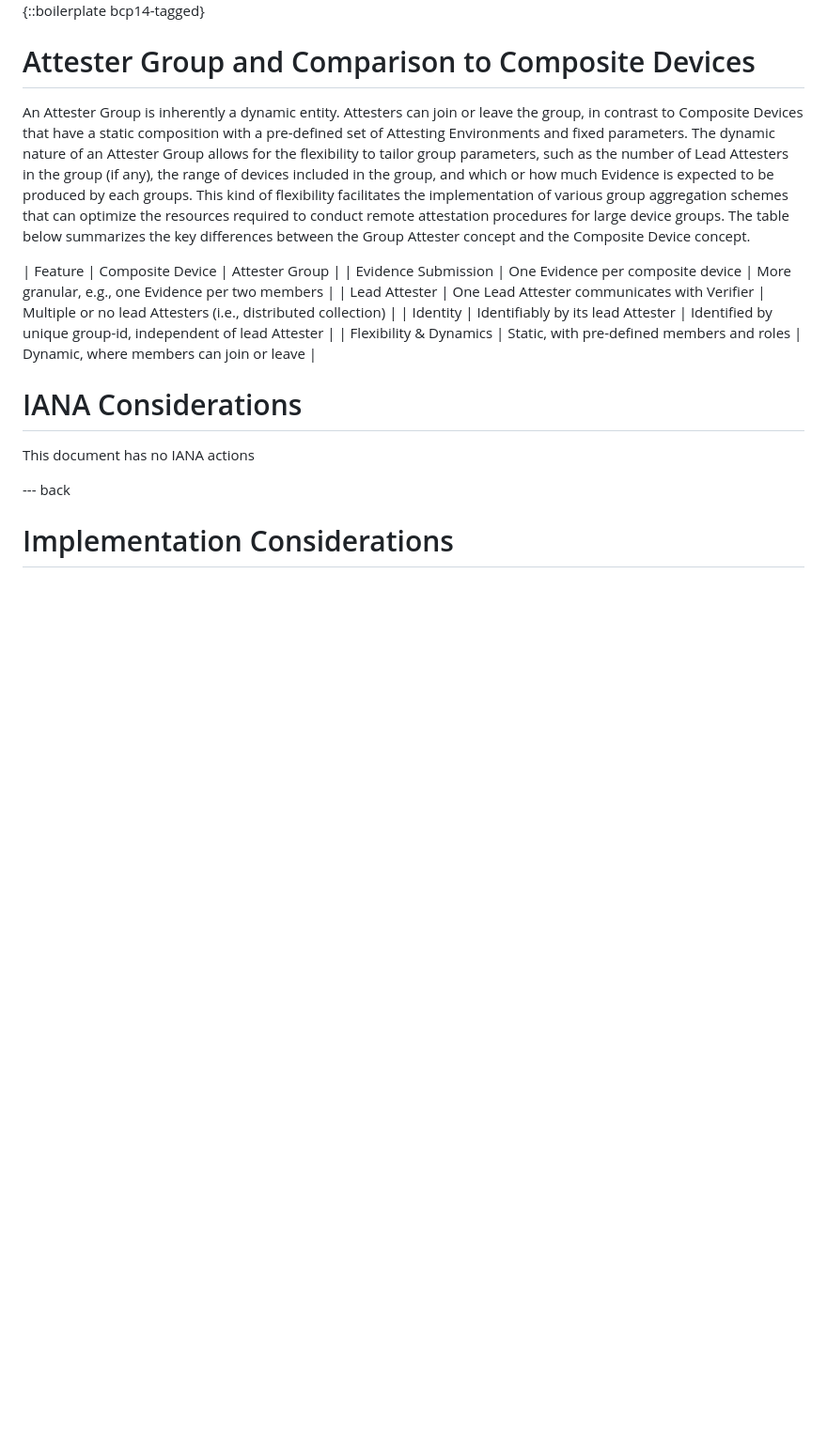
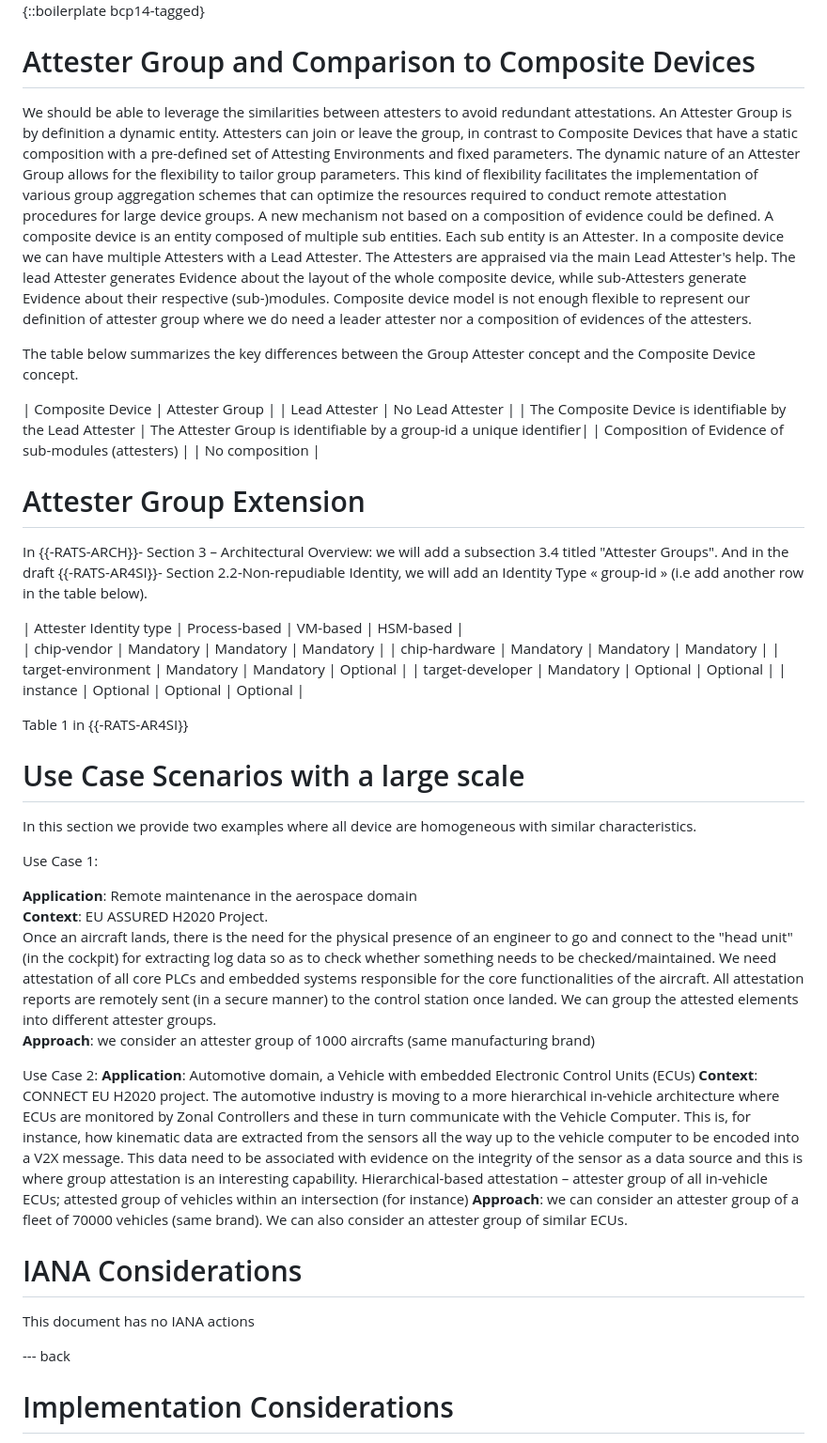
Before and after one commit to ietf-rats/draft-labiod-rats-attester-groups, a Markdown page: draft-labiod-rats-attester-groups.md, the part around one of its changes. Shown at 94% size. Drawn GitHub-style; blank space fills up the shorter version.

```diff
--- a/draft-labiod-rats-attester-groups.md
+++ b/draft-labiod-rats-attester-groups.md
@@ -82,19 +88,60 @@ It is a unique identifier assigned to each Attester Group, allowing the group to
 
 # Attester Group and Comparison to Composite Devices
 
-An Attester Group is inherently a dynamic entity.
+We should be able to leverage the similarities between attesters to avoid redundant attestations.
+An Attester Group is by definition a dynamic entity.
 Attesters can join or leave the group, in contrast to Composite Devices that have a static composition with a pre-defined set of Attesting Environments and fixed parameters.
-The dynamic nature of an Attester Group allows for the flexibility to tailor group parameters, such as the number of Lead Attesters in the group (if any), the range of devices included in the group, and which or how much Evidence is expected to be produced by each groups.
+The dynamic nature of an Attester Group allows for the flexibility to tailor group parameters.
 This kind of flexibility facilitates the implementation of various group aggregation schemes that can optimize the resources required to conduct remote attestation procedures for large device groups.
+A new mechanism not based on a composition of evidence could be defined. A composite device is an entity composed of
+multiple sub entities. Each sub entity is an Attester. In a composite device we can have multiple Attesters with a Lead
+Attester. The Attesters are appraised via the main Lead Attester's help.
+The lead Attester generates Evidence about the layout of the whole composite device, while sub-Attesters generate Evidence about their respective (sub-)modules.
+Composite device model is not enough flexible to  represent our definition of attester group where we do need a leader attester nor a composition of evidences of the attesters.
+
 The table below summarizes the key differences between the Group Attester concept and the Composite Device concept.
 
 
 
-| Feature | Composite Device | Attester Group |
-| Evidence Submission | One Evidence per composite device | More granular, e.g., one Evidence per two members |
-| Lead Attester | One Lead Attester communicates with Verifier | Multiple or no lead Attesters (i.e., distributed collection) |
-| Identity | Identifiably by its lead Attester | Identified by unique group-id, independent of lead Attester |
-| Flexibility & Dynamics | Static, with pre-defined members and roles | Dynamic, where members can join or leave |
+| Composite Device | Attester Group |
+| Lead Attester | No Lead Attester |
+| The Composite Device is identifiable by the Lead Attester | The Attester Group is identifiable by a group-id a unique identifier|
+| Composition of Evidence of sub-modules (attesters) |
+| No composition |
+
+# Attester Group Extension
+
+In {{-RATS-ARCH}}- Section 3 – Architectural Overview: we will add a subsection 3.4 titled "Attester Groups". And in the draft {{-RATS-AR4SI}}- Section 2.2-Non-repudiable Identity,
+we will add an Identity Type « group-id » (i.e add another row in the table below).
+
+| Attester Identity type	| Process-based |	VM-based | HSM-based |
+| chip-vendor | Mandatory	| Mandatory	| Mandatory |
+| chip-hardware	| Mandatory	| Mandatory	| Mandatory |
+| target-environment	| Mandatory	| Mandatory	| Optional |
+| target-developer	| Mandatory	| Optional |	Optional |
+| instance	| Optional	| Optional	| Optional |
+
+ Table 1 in {{-RATS-AR4SI}}
+
+# Use Case Scenarios with a large scale
+
+In this section we provide two examples where all device are homogeneous with similar characteristics.
+
+Use Case 1:
+
+<strong>Application</strong>: Remote maintenance in the aerospace domain
+<strong>Context</strong>: EU ASSURED H2020 Project.
+Once an aircraft lands, there is the need for the physical presence of an engineer to go and connect to the "head unit" (in the cockpit) for extracting log data so as to check whether something needs to be checked/maintained.
+We need attestation of all core PLCs and embedded systems responsible for the core functionalities of the aircraft. All attestation reports are remotely sent (in a secure manner) to the control station once landed. We can group the attested elements into different attester groups.
+<strong>Approach</strong>: we consider an attester group of 1000 aircrafts (same manufacturing brand)
+
+Use Case 2:
+<strong>Application</strong>: Automotive domain, a Vehicle with embedded Electronic Control Units (ECUs)
+<strong>Context</strong>: CONNECT EU H2020 project.
+The automotive industry is moving to a more hierarchical in-vehicle architecture where ECUs are monitored by Zonal Controllers and these in turn communicate with the Vehicle Computer. This is, for instance, how kinematic data are extracted from the sensors all the way up to the vehicle computer to be encoded into a V2X message. This data need to be associated with evidence on the integrity of the sensor as a data source and this is where group attestation is an interesting capability. Hierarchical-based attestation – attester group of all in-vehicle ECUs; attested group of vehicles within an intersection (for instance)
+<strong>Approach</strong>: we can consider an attester group of a fleet of 70000 vehicles (same brand). We can also consider an attester group of similar ECUs.
+
+
 
 # IANA Considerations
 
```
Also changed, not shown: other parts of draft-labiod-rats-attester-groups.md (+10 -4 lines).
